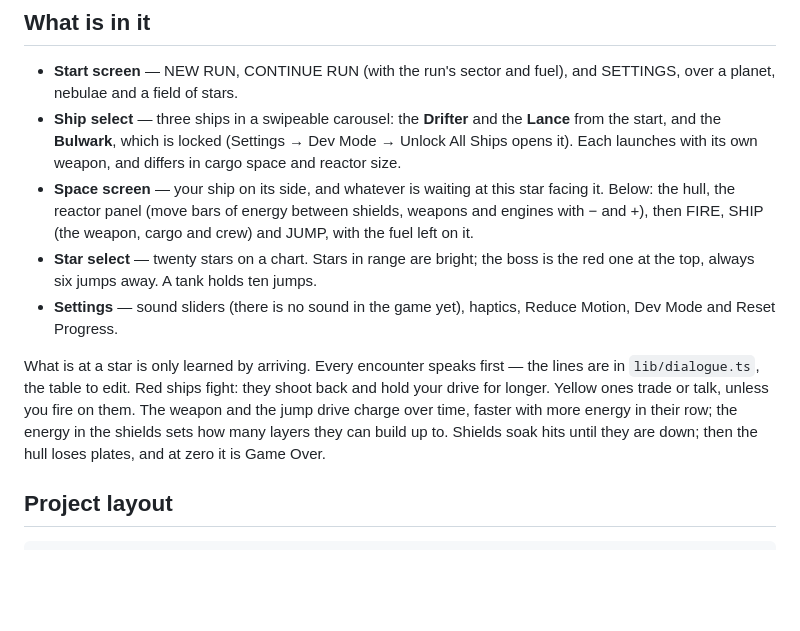
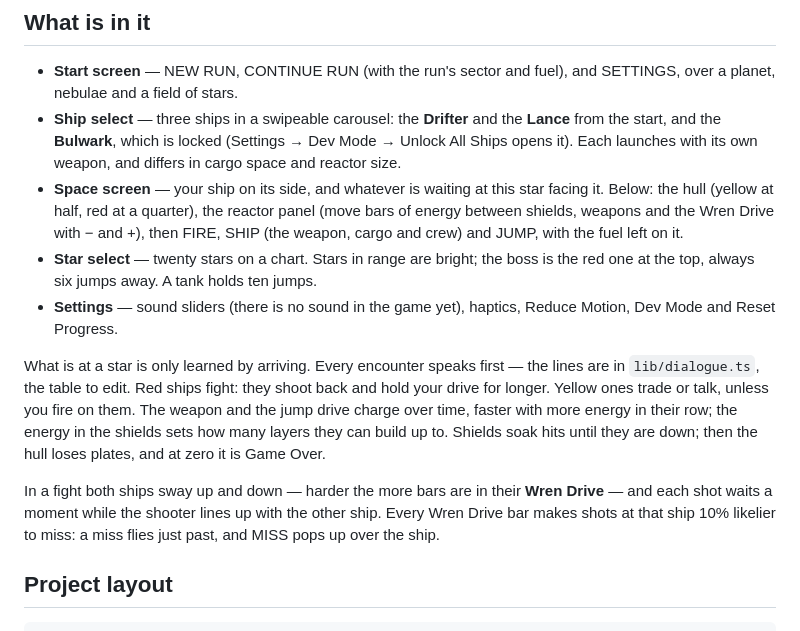
Before and after one commit to Brake2Turn/Unmoored-Test, a Markdown page: README.md, the part around the change. Drawn GitHub-style; blank space fills up the shorter version.

```diff
--- a/README.md
+++ b/README.md
@@ -45,9 +45,10 @@ game in a container.
   Dev Mode → Unlock All Ships opens it). Each launches with its own weapon, and
   differs in cargo space and reactor size.
 - **Space screen** — your ship on its side, and whatever is waiting at this star
-  facing it. Below: the hull, the reactor panel (move bars of energy between
-  shields, weapons and engines with − and +), then FIRE, SHIP (the weapon,
-  cargo and crew) and JUMP, with the fuel left on it.
+  facing it. Below: the hull (yellow at half, red at a quarter), the reactor
+  panel (move bars of energy between shields, weapons and the Wren Drive with
+  − and +), then FIRE, SHIP (the weapon, cargo and crew) and JUMP, with the
+  fuel left on it.
 - **Star select** — twenty stars on a chart. Stars in range are bright; the boss
   is the red one at the top, always six jumps away. A tank holds ten jumps.
 - **Settings** — sound sliders (there is no sound in the game yet), haptics,
@@ -60,6 +61,11 @@ fire on them. The weapon and the jump drive charge over time, faster with more
 energy in their row; the energy in the shields sets how many layers they can
 build up to. Shields soak hits until they are down; then the hull loses
 plates, and at zero it is Game Over.
+
+In a fight both ships sway up and down — harder the more bars are in their
+**Wren Drive** — and each shot waits a moment while the shooter lines up with
+the other ship. Every Wren Drive bar makes shots at that ship 10% likelier to
+miss: a miss flies just past, and MISS pops up over the ship.
 
 ## Project layout
 
```
Also changed, not shown: CLAUDE.md (+21 -1 lines).
